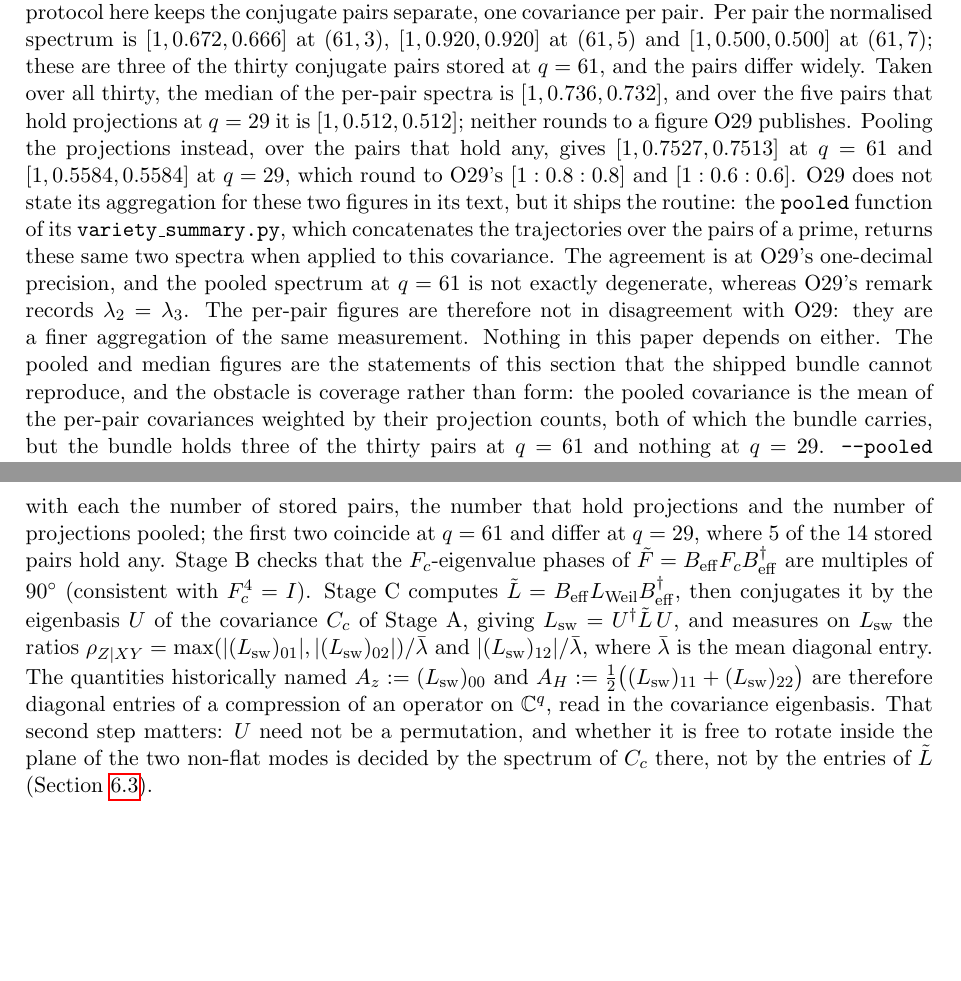
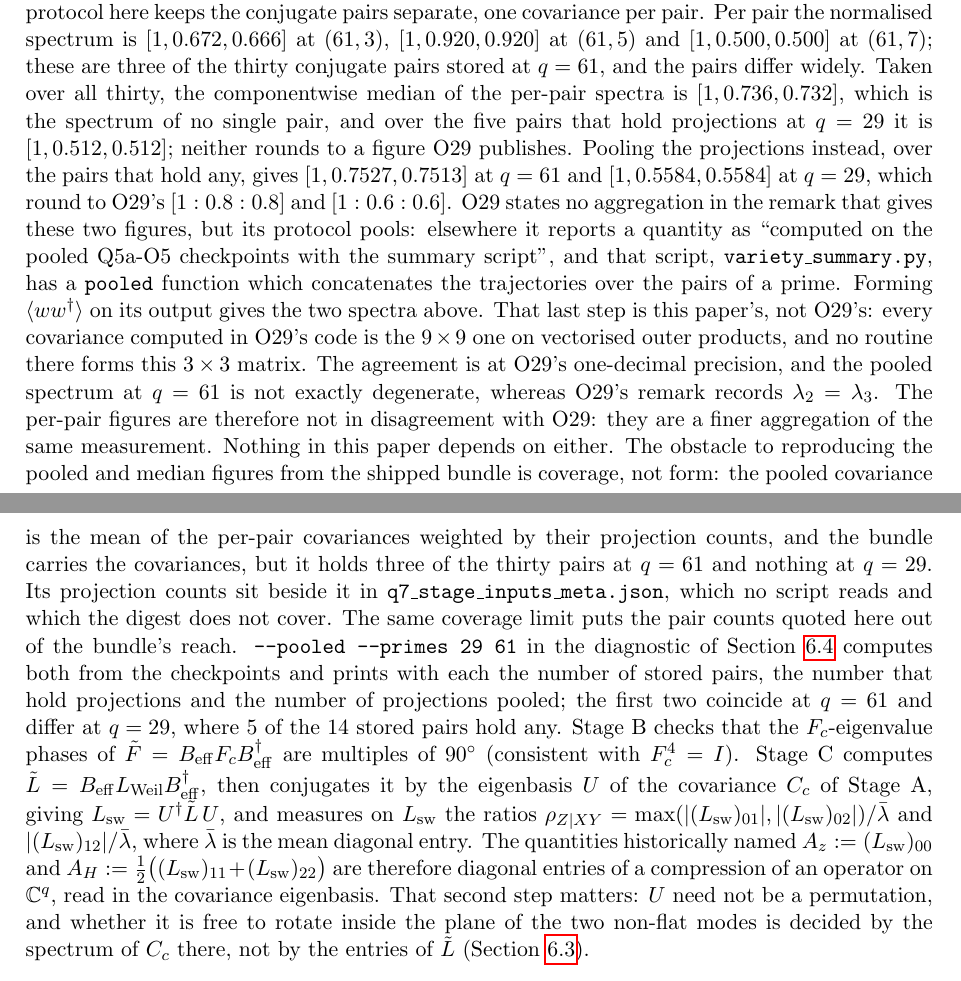
Before and after one commit to Cosmochrony/q7, a LaTeX paper (tex/Q7.tex): two parts of pages 11 and 12 of 24, joined at a grey line, cut so that both start at the same text, the shorter picture padded with empty space. Compiled offline with pdfLaTeX.

Commit message:
Review round 12: the O29 sentence now says what I verified, not what I inferred
- "It ships the routine: the pooled function of its variety_summary.py returns
  these same two spectra when applied to this covariance" was false. pooled()
  takes a checkpoint path and returns (q, W); it returns no spectrum, and no
  O29 routine forms this 3x3 matrix at all -- every covariance in O29's code is
  the 9x9 one on vectorised outer products. I had run the pooling, computed the
  covariance myself, and written the composite up as O29's. The text now
  separates the three: O29 states no aggregation in the remark that gives the
  figures; its protocol pools, which O29 says elsewhere and its summary script
  implements; and forming the covariance on that output is this paper's step.
- "The pooled and median figures are THE statements the bundle cannot
  reproduce" was false for the third round running: the same paragraph quotes
  pair counts the bundle cannot reach either. The claim is dropped for a
  statement of the obstacle.
- "the projection counts, both of which the bundle carries" was false. The
  counts sit in q7_stage_inputs_meta.json, which no script reads and which
  SHA256SUMS does not cover; the text now says so, and three inventories no
  longer contradict one another.
- The 6.4 appositive "the aggregation that matches O29's published figures"
  landed on the median, which section 6.2 says matches neither.
- The script's docstring still carried the reason 6.2 and the README had
  retracted, and its argparse help still omitted the median and used the
  wording corrected one line above it. Three surfaces swept together.
- The Introduction's Schur sentence has a spatial target and was still under
  [ID] alone, its twin in Section 7 having been repaired last round.

Also: the median is named componentwise and noted to be the spectrum of no
single pair; the isotropy-ratio numerator is written out, so "the same
numerator" can no longer be read onto the cross-term; the two printed spectrum
lines are aligned; the Usage block carries --pooled; the README's medians carry
their populations.

Zero overfull boxes, no unresolved references, no broken words; exit 0 on the
full and pooled runs, 2 with no checkpoint.

Co-Authored-By: Claude Opus 5 <noreply@anthropic.com>

```diff
--- a/tex/Q7.tex
+++ b/tex/Q7.tex
@@ -797,24 +798,32 @@ constants $A_H$ and $A_z$, which the lemma does not evaluate.
     Per pair the normalised spectrum is $[1, 0.672, 0.666]$ at $(61,3)$, $[1, 0.920, 0.920]$ at
     $(61,5)$ and $[1, 0.500, 0.500]$ at $(61,7)$; these are three of the thirty conjugate pairs
     stored at $q = 61$, and the pairs differ widely.
-    Taken over all thirty, the median of the per-pair spectra is $[1, 0.736, 0.732]$, and over the
+    Taken over all thirty, the componentwise median of the per-pair spectra is $[1, 0.736, 0.732]$,
+    which is the spectrum of no single pair, and over the
     five pairs that hold projections at $q = 29$ it is $[1, 0.512, 0.512]$; neither rounds to a
     figure O29 publishes.
     Pooling the projections instead, over the pairs that hold any, gives $[1, 0.7527, 0.7513]$ at
     $q = 61$ and $[1, 0.5584, 0.5584]$ at $q = 29$, which round to O29's $[1:0.8:0.8]$ and
     $[1:0.6:0.6]$.
-    O29 does not state its aggregation for these two figures in its text, but it ships the routine:
-    the \texttt{pooled} function of its \texttt{variety\_summary.py}, which concatenates the
-    trajectories over the pairs of a prime, returns these same two spectra when applied to this
-    covariance.
+    O29 states no aggregation in the remark that gives these two figures, but its protocol pools:
+    elsewhere it reports a quantity as ``computed on the pooled Q5a-O5 checkpoints with the summary
+    script'', and that script, \texttt{variety\_summary.py}, has a \texttt{pooled} function which
+    concatenates the trajectories over the pairs of a prime.
+    Forming $\langle w w^\dagger \rangle$ on its output gives the two spectra above.
+    That last step is this paper's, not O29's: every covariance computed in O29's code is the
+    $9 \times 9$ one on vectorised outer products, and no routine there forms this $3 \times 3$
+    matrix.
     The agreement is at O29's one-decimal precision, and the pooled spectrum at $q = 61$ is not
     exactly degenerate, whereas O29's remark records $\lambda_2 = \lambda_3$.
     The per-pair figures are therefore not in disagreement with O29: they are a finer aggregation of
     the same measurement. Nothing in this paper depends on either.
-    The pooled and median figures are the statements of this section that the shipped bundle cannot
-    reproduce, and the obstacle is coverage rather than form: the pooled covariance is the mean of
-    the per-pair covariances weighted by their projection counts, both of which the bundle carries,
-    but the bundle holds three of the thirty pairs at $q = 61$ and nothing at $q = 29$.
+    The obstacle to reproducing the pooled and median figures from the shipped bundle is coverage,
+    not form: the pooled covariance is the mean of the per-pair covariances weighted by their
+    projection counts, and the bundle carries the covariances, but it holds three of the thirty
+    pairs at $q = 61$ and nothing at $q = 29$.
+    Its projection counts sit beside it in \texttt{q7\_stage\_inputs\_meta.json}, which no script
+    reads and which the digest does not cover.
+    The same coverage limit puts the pair counts quoted here out of the bundle's reach.
     \texttt{--pooled --primes 29 61} in the diagnostic of Section~\ref{ssec:diagnostic} computes
     both from the checkpoints and prints with each the number of stored pairs, the number that hold
     projections and the number of projections pooled; the first two coincide at $q = 61$ and differ
```
Also changed, not shown: code/q7_mode_diagnostic.py (+15 -11 lines), README.md, tex/Q7.tex (20 more changed lines).
